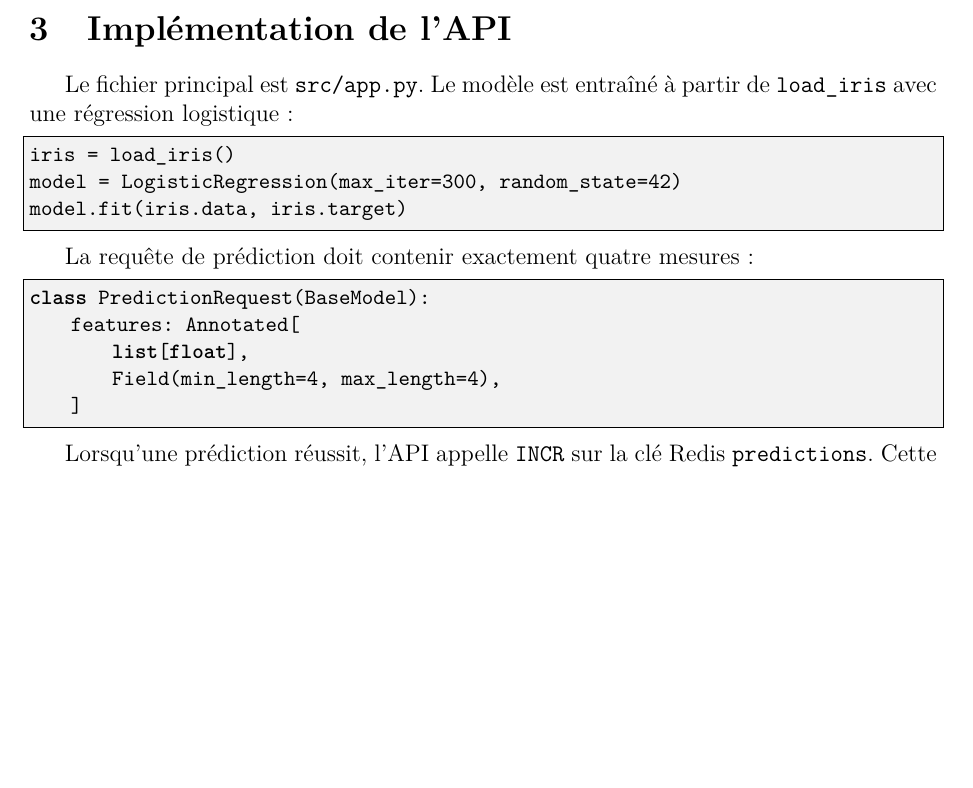
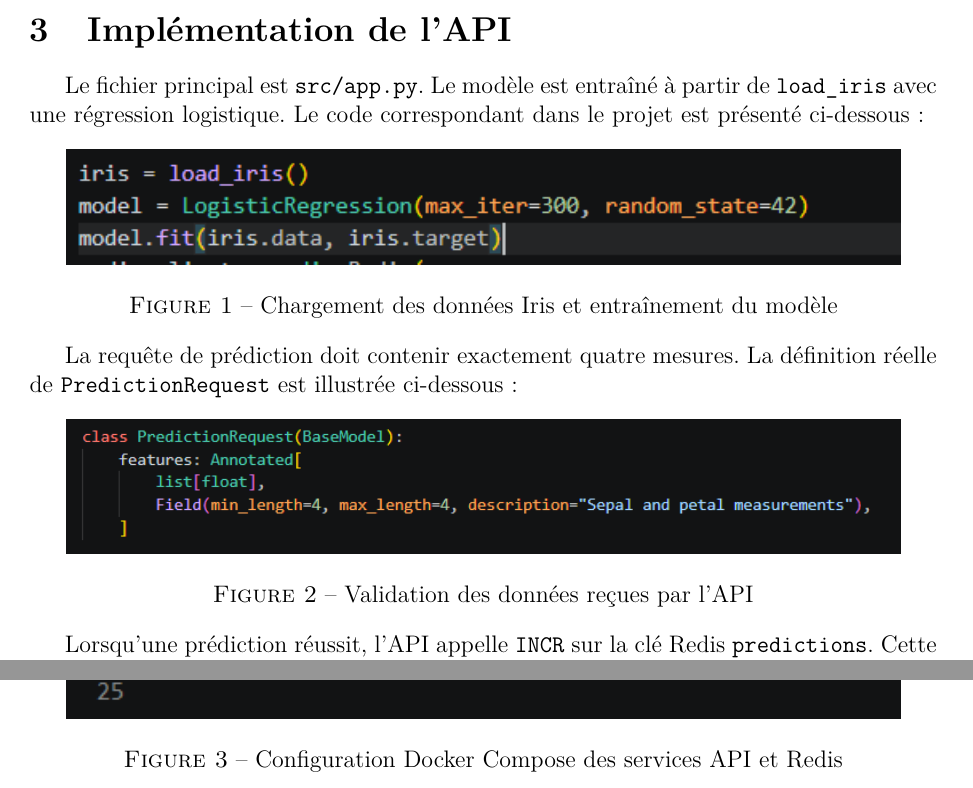
Before and after one commit to aymaneElyamani/iris-ml-docker, a LaTeX document (rapport.tex): part of page 3 of 6 before the commit and two parts of pages 3 and 6 of 6 after it, the two joined at a grey line, cut so that both start at the same text, the shorter picture padded with empty space. Compiled offline with pdfLaTeX.

Commit message:
Refactor code structure for improved readability and maintainability

```diff
--- a/rapport.tex
+++ b/rapport.tex
@@ -7,6 +7,7 @@
 \usepackage[a4paper,margin=2.5cm]{geometry}
 \usepackage{xcolor}
 \usepackage{hyperref}
+\usepackage{graphicx}
 \usepackage{booktabs}
 \usepackage{enumitem}
 \usepackage{listings}
@@ -92,23 +93,23 @@ fois que Redis répond correctement à la commande \texttt{PING}.
 \section{Implémentation de l'API}
 
 Le fichier principal est \texttt{src/app.py}. Le modèle est entraîné à partir
-de \texttt{load\_iris} avec une régression logistique :
+de \texttt{load\_iris} avec une régression logistique. Le code correspondant
+dans le projet est présenté ci-dessous :
 
-\begin{lstlisting}[language=Python]
-iris = load_iris()
-model = LogisticRegression(max_iter=300, random_state=42)
-model.fit(iris.data, iris.target)
-\end{lstlisting}
+\begin{figure}[ht]
+  \centering
+  \includegraphics[width=0.92\textwidth]{images/01_load_iris.png}
+  \caption{Chargement des données Iris et entraînement du modèle}
+\end{figure}
 
-La requête de prédiction doit contenir exactement quatre mesures :
+La requête de prédiction doit contenir exactement quatre mesures. La définition
+réelle de \texttt{PredictionRequest} est illustrée ci-dessous :
 
-\begin{lstlisting}[language=Python]
-class PredictionRequest(BaseModel):
-    features: Annotated[
-        list[float],
-        Field(min_length=4, max_length=4),
-    ]
-\end{lstlisting}
+\begin{figure}[ht]
+  \centering
+  \includegraphics[width=0.92\textwidth]{images/02_PredictionRequest.png}
+  \caption{Validation des données reçues par l'API}
+\end{figure}
 
 Lorsqu'une prédiction réussit, l'API appelle \texttt{INCR} sur la clé Redis
 \texttt{predictions}. Cette opération est atomique et renvoie directement la
@@ -171,3 +172,8 @@ FastAPI nommé \texttt{app}.
 
 Le fichier \texttt{docker-compose.yml} définit les deux services et le volume :
 
+\begin{figure}[ht]
+  \centering
+  \includegraphics[width=0.92\textwidth]{images/03_docker-compose.yml.png}
+  \caption{Configuration Docker Compose des services API et Redis}
+\end{figure}
```
Also changed, not shown: images/01_load_iris.png (added), images/02_PredictionRequest.png (added), images/03_docker-compose.yml.png (added), rapport.pdf, rapport.tex (18 more changed lines).
